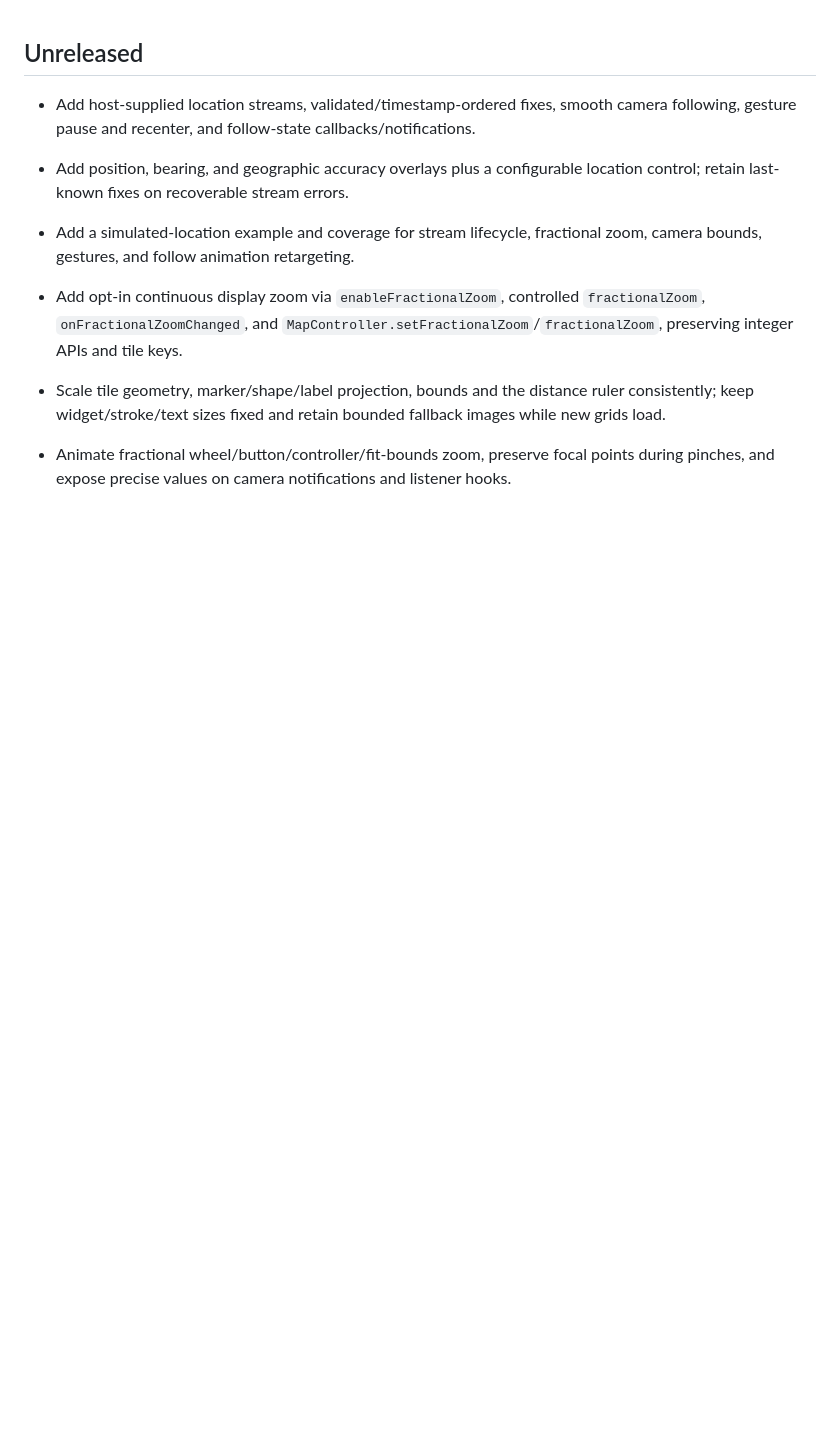
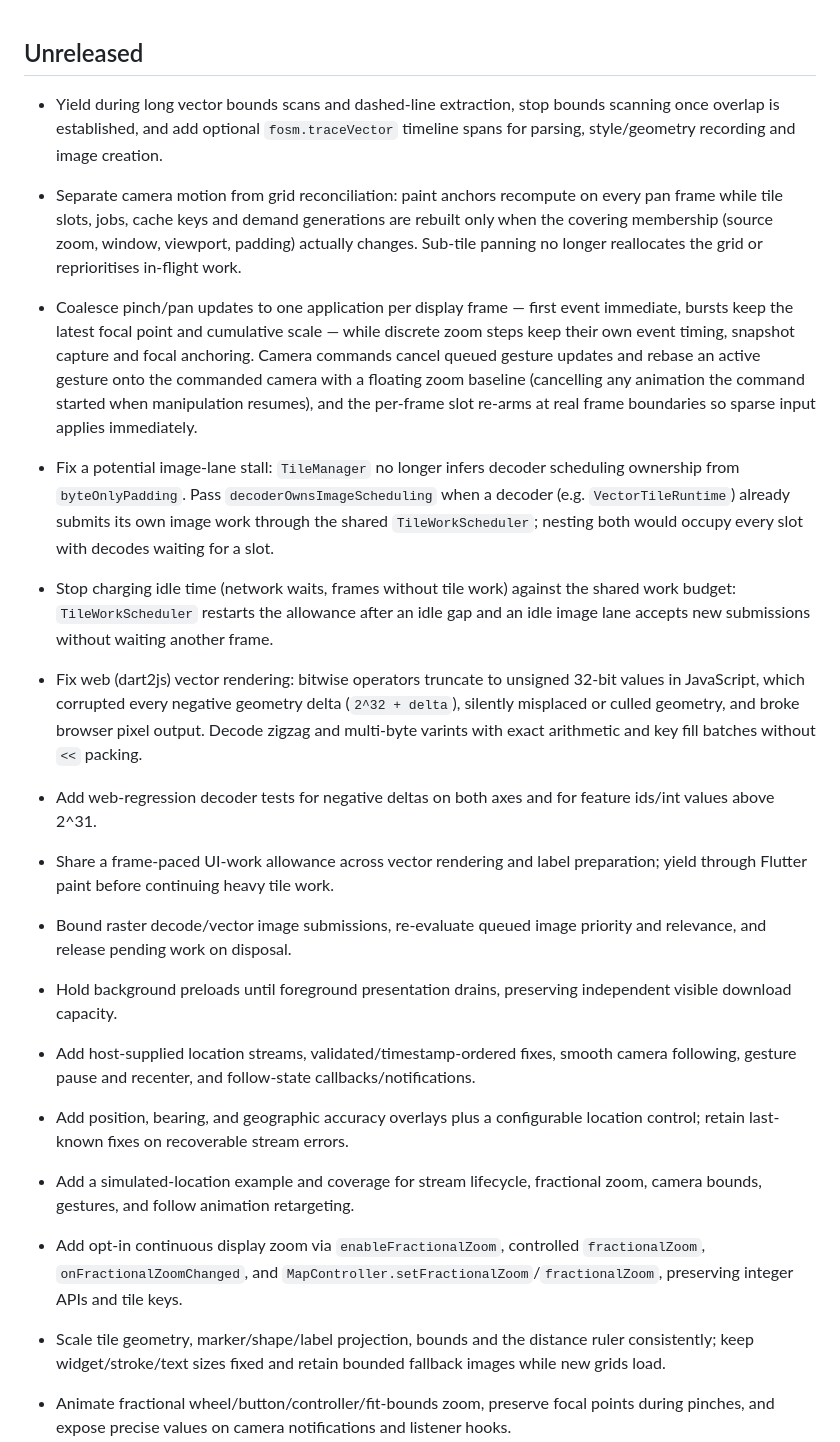
Before and after one commit to liodali/FOSM, a Markdown page: CHANGELOG.md, the part around the change. Drawn GitHub-style; blank space fills up the shorter version.

```diff
--- a/CHANGELOG.md
+++ b/CHANGELOG.md
@@ -1,4 +1,19 @@
 ## Unreleased
+
+* Yield during long vector bounds scans and dashed-line extraction, stop bounds scanning once overlap is established, and add optional `fosm.traceVector` timeline spans for parsing, style/geometry recording and image creation.
+
+* Separate camera motion from grid reconciliation: paint anchors recompute on every pan frame while tile slots, jobs, cache keys and demand generations are rebuilt only when the covering membership (source zoom, window, viewport, padding) actually changes. Sub-tile panning no longer reallocates the grid or reprioritises in-flight work.
+* Coalesce pinch/pan updates to one application per display frame — first event immediate, bursts keep the latest focal point and cumulative scale — while discrete zoom steps keep their own event timing, snapshot capture and focal anchoring. Camera commands cancel queued gesture updates and rebase an active gesture onto the commanded camera with a floating zoom baseline (cancelling any animation the command started when manipulation resumes), and the per-frame slot re-arms at real frame boundaries so sparse input applies immediately.
+
+* Fix a potential image-lane stall: `TileManager` no longer infers decoder scheduling ownership from `byteOnlyPadding`. Pass `decoderOwnsImageScheduling` when a decoder (e.g. `VectorTileRuntime`) already submits its own image work through the shared `TileWorkScheduler`; nesting both would occupy every slot with decodes waiting for a slot.
+* Stop charging idle time (network waits, frames without tile work) against the shared work budget: `TileWorkScheduler` restarts the allowance after an idle gap and an idle image lane accepts new submissions without waiting another frame.
+
+* Fix web (dart2js) vector rendering: bitwise operators truncate to unsigned 32-bit values in JavaScript, which corrupted every negative geometry delta (`2^32 + delta`), silently misplaced or culled geometry, and broke browser pixel output. Decode zigzag and multi-byte varints with exact arithmetic and key fill batches without `<<` packing.
+* Add web-regression decoder tests for negative deltas on both axes and for feature ids/int values above 2^31.
+
+* Share a frame-paced UI-work allowance across vector rendering and label preparation; yield through Flutter paint before continuing heavy tile work.
+* Bound raster decode/vector image submissions, re-evaluate queued image priority and relevance, and release pending work on disposal.
+* Hold background preloads until foreground presentation drains, preserving independent visible download capacity.
 
 * Add host-supplied location streams, validated/timestamp-ordered fixes, smooth camera following, gesture pause and recenter, and follow-state callbacks/notifications.
 * Add position, bearing, and geographic accuracy overlays plus a configurable location control; retain last-known fixes on recoverable stream errors.
```
Also changed, not shown: README.md (+17 -13 lines).
